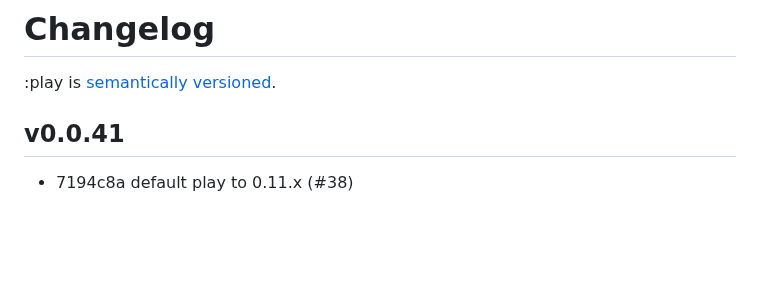
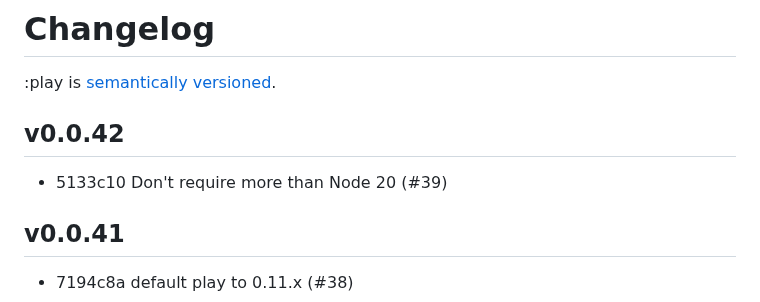
Before and after one commit to reddit/play, a Markdown page: docs/changelog.md, the part around the change. Rendered like a GitHub page; blank space fills up the shorter version.

Commit message:
Version changelog

```diff
--- a/docs/changelog.md
+++ b/docs/changelog.md
@@ -1,6 +1,10 @@
 # Changelog
 
 :play is [semantically versioned](https://semver.org).
+
+## v0.0.42
+
+- 5133c10 Don't require more than Node 20 (#39)
 
 ## v0.0.41
 
```
